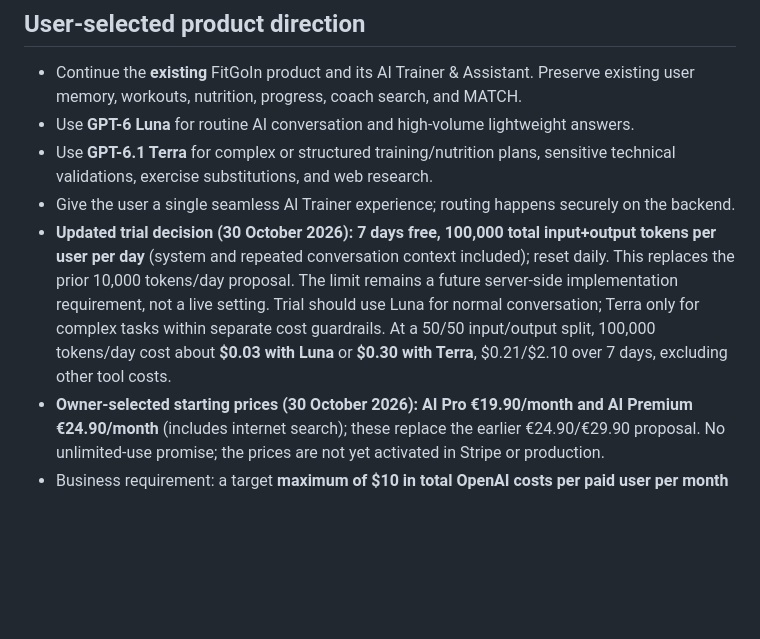
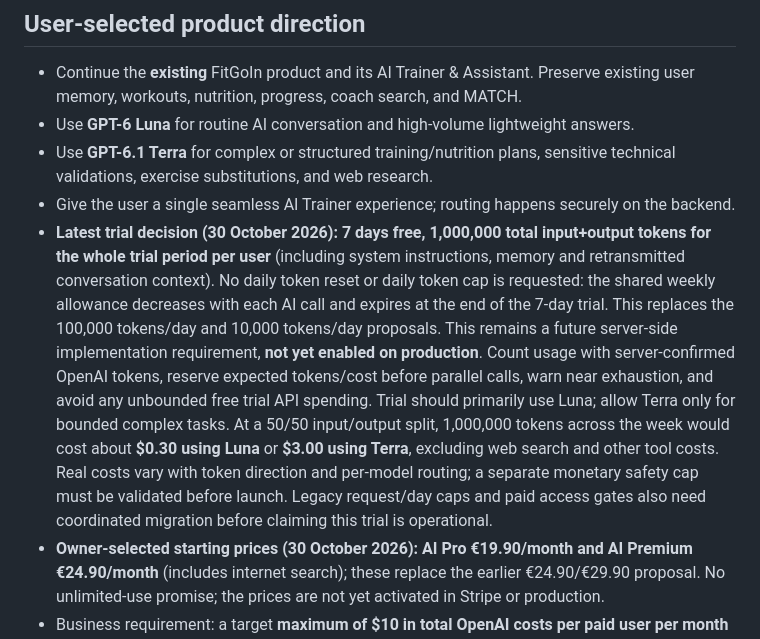
Before and after one commit to Olexsander07-source/fitmatch, a Markdown page: docs/ai-model-and-monetization-decision-2026-10-30.md, the part around the change. GitHub-like rendering; blank space fills up the shorter version.

Commit message:
Set proposed FitGoIn AI trial to one million shared weekly tokens

```diff
--- a/docs/ai-model-and-monetization-decision-2026-10-30.md
+++ b/docs/ai-model-and-monetization-decision-2026-10-30.md
@@ -6,7 +6,7 @@
 - Use **GPT-6 Luna** for routine AI conversation and high-volume lightweight answers.
 - Use **GPT-6.1 Terra** for complex or structured training/nutrition plans, sensitive technical validations, exercise substitutions, and web research.
 - Give the user a single seamless AI Trainer experience; routing happens securely on the backend.
-- **Updated trial decision (30 October 2026): 7 days free, 100,000 total input+output tokens per user per day** (system and repeated conversation context included); reset daily. This replaces the prior 10,000 tokens/day proposal. The limit remains a future server-side implementation requirement, not a live setting. Trial should use Luna for normal conversation; Terra only for complex tasks within separate cost guardrails. At a 50/50 input/output split, 100,000 tokens/day cost about **$0.03 with Luna** or **$0.30 with Terra**, $0.21/$2.10 over 7 days, excluding other tool costs.
+- **Latest trial decision (30 October 2026): 7 days free, 1,000,000 total input+output tokens for the whole trial period per user** (including system instructions, memory and retransmitted conversation context). No daily token reset or daily token cap is requested: the shared weekly allowance decreases with each AI call and expires at the end of the 7-day trial. This replaces the 100,000 tokens/day and 10,000 tokens/day proposals. This remains a future server-side implementation requirement, **not yet enabled on production**. Count usage with server-confirmed OpenAI tokens, reserve expected tokens/cost before parallel calls, warn near exhaustion, and avoid any unbounded free trial API spending. Trial should primarily use Luna; allow Terra only for bounded complex tasks. At a 50/50 input/output split, 1,000,000 tokens across the week would cost about **$0.30 using Luna** or **$3.00 using Terra**, excluding web search and other tool costs. Real costs vary with token direction and per-model routing; a separate monetary safety cap must be validated before launch. Legacy request/day caps and paid access gates also need coordinated migration before claiming this trial is operational.
 - **Owner-selected starting prices (30 October 2026): AI Pro €19.90/month and AI Premium €24.90/month** (includes internet search); these replace the earlier €24.90/€29.90 proposal. No unlimited-use promise; the prices are not yet activated in Stripe or production.
 - Business requirement: a target **maximum of $10 in total OpenAI costs per paid user per month** (model tokens and web-search fees together), enforced server-side before usage can accrue. The existing shipped caps are different and should not be silently relabeled as $10.
 - Proposed Premium web-search cap: **up to 100 searches/month**, provided the overall $10 cost budget permits them.
```
